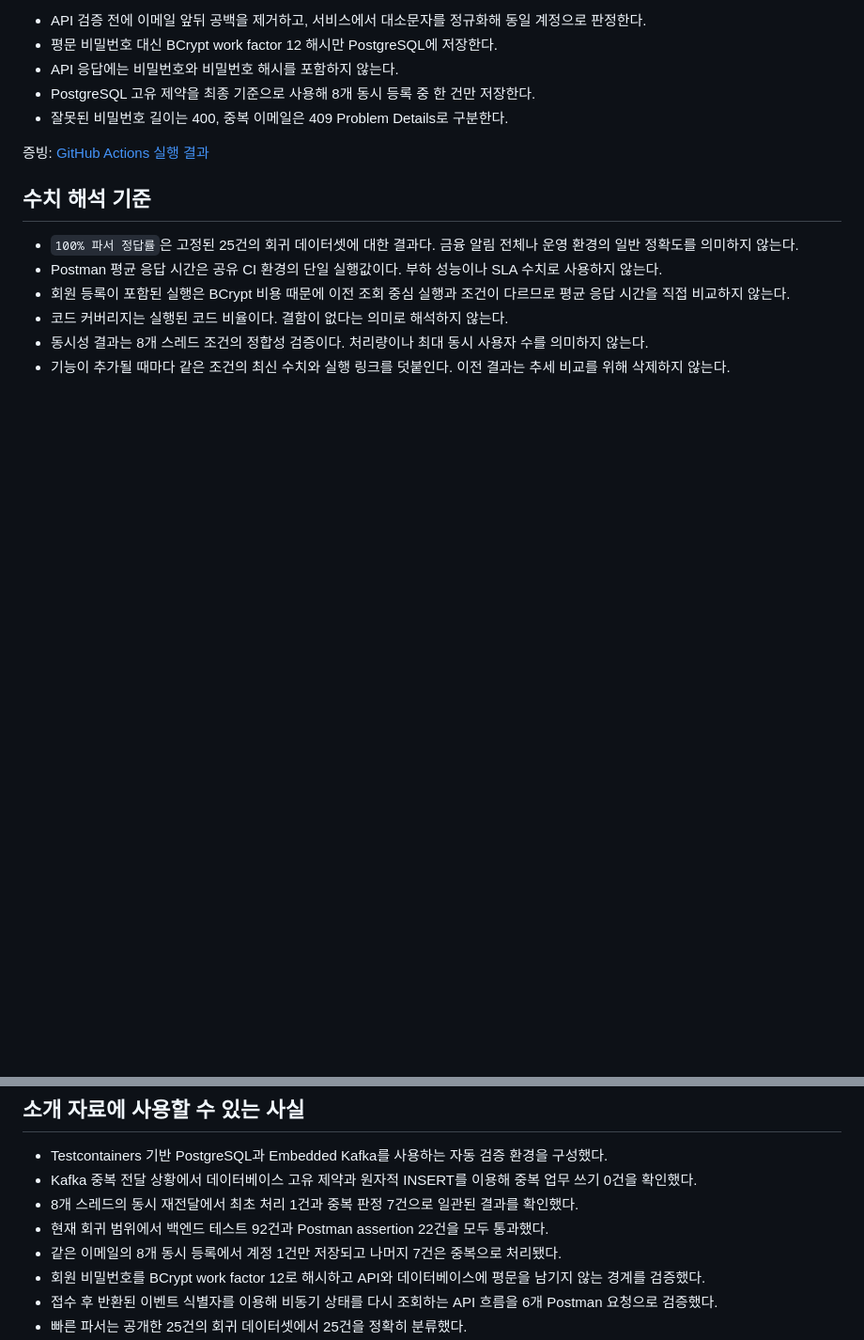
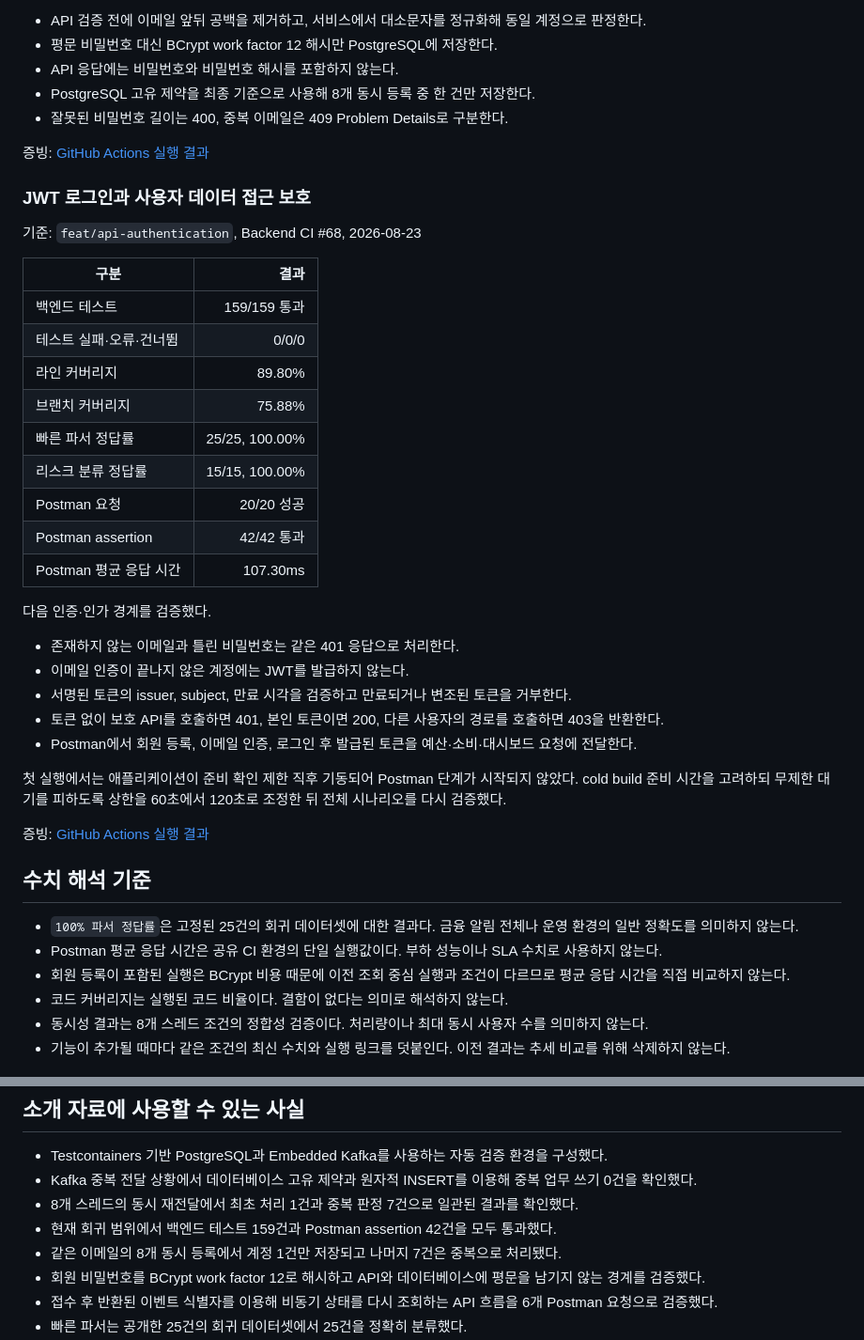
Before and after one commit to Joajy/Spending-Guard, a Markdown page: docs/metrics/verification-history.md, 2 parts joined by grey strips. Shown at 94% size. Rendered like a GitHub page; blank space fills up the shorter version.

Commit message:
docs: JWT 인증 검증 수치 기록

```diff
--- a/docs/metrics/verification-history.md
+++ b/docs/metrics/verification-history.md
@@ -125,6 +125,34 @@ Artifact는 보존 기간이 지나면 내려받을 수 없으므로 실행 결
 
 증빙: [GitHub Actions 실행 결과](https://github.com/Joajy/Spending-Guard/actions/runs/32423006746)
 
+### JWT 로그인과 사용자 데이터 접근 보호
+
+기준: `feat/api-authentication`, Backend CI #68, 2026-08-23
+
+| 구분 | 결과 |
+|---|---:|
+| 백엔드 테스트 | 159/159 통과 |
+| 테스트 실패·오류·건너뜀 | 0/0/0 |
+| 라인 커버리지 | 89.80% |
+| 브랜치 커버리지 | 75.88% |
+| 빠른 파서 정답률 | 25/25, 100.00% |
+| 리스크 분류 정답률 | 15/15, 100.00% |
+| Postman 요청 | 20/20 성공 |
+| Postman assertion | 42/42 통과 |
+| Postman 평균 응답 시간 | 107.30ms |
+
+다음 인증·인가 경계를 검증했다.
+
+- 존재하지 않는 이메일과 틀린 비밀번호는 같은 401 응답으로 처리한다.
+- 이메일 인증이 끝나지 않은 계정에는 JWT를 발급하지 않는다.
+- 서명된 토큰의 issuer, subject, 만료 시각을 검증하고 만료되거나 변조된 토큰을 거부한다.
+- 토큰 없이 보호 API를 호출하면 401, 본인 토큰이면 200, 다른 사용자의 경로를 호출하면 403을 반환한다.
+- Postman에서 회원 등록, 이메일 인증, 로그인 후 발급된 토큰을 예산·소비·대시보드 요청에 전달한다.
+
+첫 실행에서는 애플리케이션이 준비 확인 제한 직후 기동되어 Postman 단계가 시작되지 않았다. cold build 준비 시간을 고려하되 무제한 대기를 피하도록 상한을 60초에서 120초로 조정한 뒤 전체 시나리오를 다시 검증했다.
+
+증빙: [GitHub Actions 실행 결과](https://github.com/Joajy/Spending-Guard/actions/runs/32645021492)
+
 ## 수치 해석 기준
 
 - `100% 파서 정답률`은 고정된 25건의 회귀 데이터셋에 대한 결과다. 금융 알림 전체나 운영 환경의 일반 정확도를 의미하지 않는다.
@@ -139,7 +167,7 @@ Artifact는 보존 기간이 지나면 내려받을 수 없으므로 실행 결
 - Testcontainers 기반 PostgreSQL과 Embedded Kafka를 사용하는 자동 검증 환경을 구성했다.
 - Kafka 중복 전달 상황에서 데이터베이스 고유 제약과 원자적 INSERT를 이용해 중복 업무 쓰기 0건을 확인했다.
 - 8개 스레드의 동시 재전달에서 최초 처리 1건과 중복 판정 7건으로 일관된 결과를 확인했다.
-- 현재 회귀 범위에서 백엔드 테스트 92건과 Postman assertion 22건을 모두 통과했다.
+- 현재 회귀 범위에서 백엔드 테스트 159건과 Postman assertion 42건을 모두 통과했다.
 - 같은 이메일의 8개 동시 등록에서 계정 1건만 저장되고 나머지 7건은 중복으로 처리됐다.
 - 회원 비밀번호를 BCrypt work factor 12로 해시하고 API와 데이터베이스에 평문을 남기지 않는 경계를 검증했다.
 - 접수 후 반환된 이벤트 식별자를 이용해 비동기 상태를 다시 조회하는 API 흐름을 6개 Postman 요청으로 검증했다.
```
